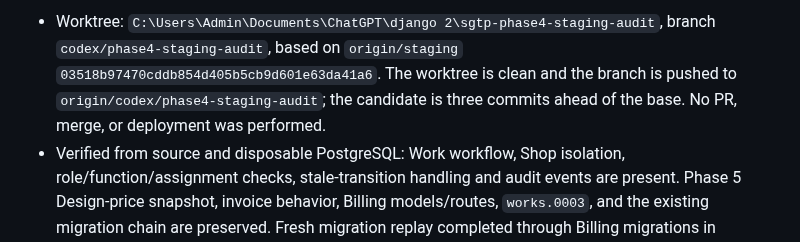
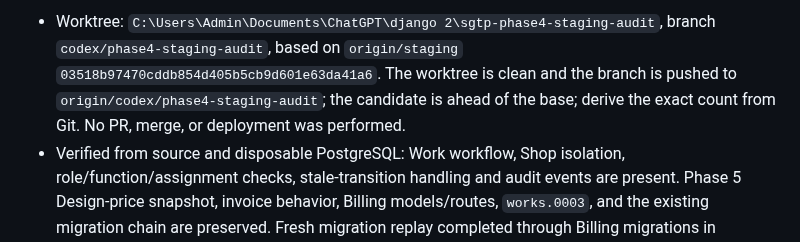
Before and after one commit to muhammedshibiliraihsoft-art/sgtp, a Markdown page: docs/HANDOFF.md, the part around the change. Drawn GitHub-style.

Commit message:
docs: keep Phase 4 handoff current

```diff
--- a/docs/HANDOFF.md
+++ b/docs/HANDOFF.md
@@ -15,8 +15,8 @@ artifact quarantine, and a push of this feature branch; no PR or deployment.
   branch `codex/phase4-staging-audit`, based on
   `origin/staging` `03518b97470cddb854d405b5cb9d601e63da41a6`. The worktree is
   clean and the branch is pushed to `origin/codex/phase4-staging-audit`; the
-  candidate is three commits ahead of the base. No PR, merge, or deployment
-  was performed.
+  candidate is ahead of the base; derive the exact count from Git. No PR,
+  merge, or deployment was performed.
 - Verified from source and disposable PostgreSQL: Work workflow, Shop
   isolation, role/function/assignment checks, stale-transition handling and
   audit events are present. Phase 5 Design-price snapshot, invoice behavior,
```
